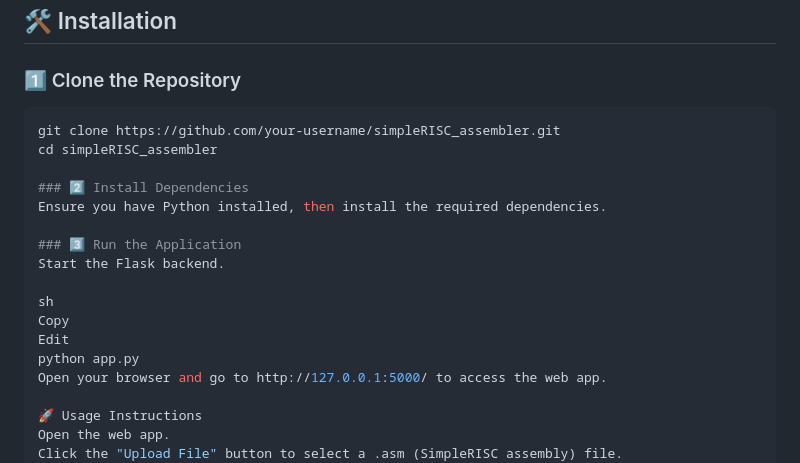
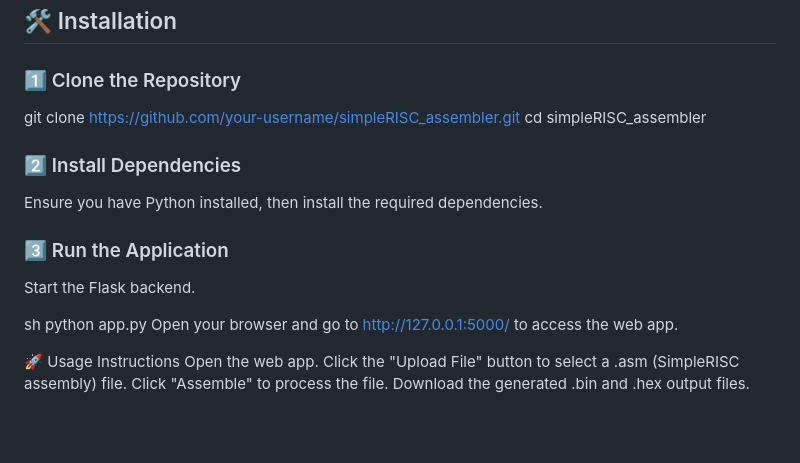
Before and after one commit to kruthikaPentyala/simpleRISC_assembler, a Markdown page: README.md, the part around the change. Drawn GitHub-style; blank space fills up the shorter version.

````diff
--- a/README.md
+++ b/README.md
@@ -15,7 +15,7 @@ This project provides a web-based SimpleRISC assembler where users can upload an
 ## 🛠 Installation
 
 ### 1️⃣ Clone the Repository
-```sh
+
 git clone https://github.com/your-username/simpleRISC_assembler.git
 cd simpleRISC_assembler
 
@@ -26,8 +26,6 @@ Ensure you have Python installed, then install the required dependencies.
 Start the Flask backend.
 
 sh
-Copy
-Edit
 python app.py
 Open your browser and go to http://127.0.0.1:5000/ to access the web app.
 
````
